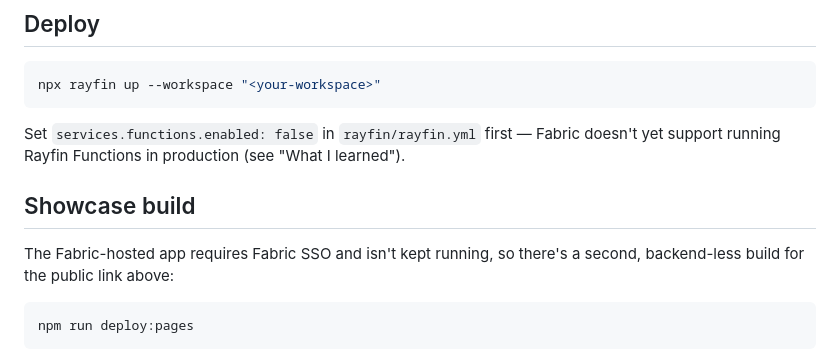
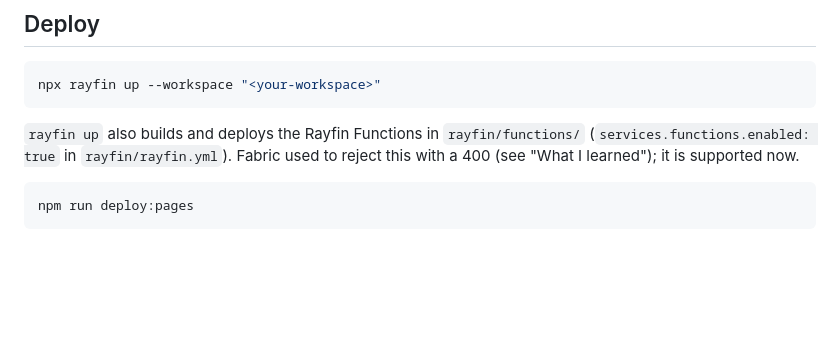
Before and after one commit to AncovandenBerg/FabricApps, a Markdown page: apps/windfingerprint/README.md, the part around the change. Drawn GitHub-style; blank space fills up the shorter version.

Commit message:
Update README.md
Updated for functions enablement

````diff
--- a/apps/windfingerprint/README.md
+++ b/apps/windfingerprint/README.md
@@ -75,13 +75,9 @@ charts show real data immediately.
 npx rayfin up --workspace "<your-workspace>"
 ```
 
-Set `services.functions.enabled: false` in `rayfin/rayfin.yml` first — Fabric doesn't yet support running
-Rayfin Functions in production (see "What I learned").
-
-## Showcase build
-
-The Fabric-hosted app requires Fabric SSO and isn't kept running, so there's a second, backend-less
-build for the public link above:
+`rayfin up` also builds and deploys the Rayfin Functions in `rayfin/functions/`
+(`services.functions.enabled: true` in `rayfin/rayfin.yml`). Fabric used to reject this with a 400 (see
+"What I learned"); it is supported now.
 
 ```bash
 npm run deploy:pages
````
